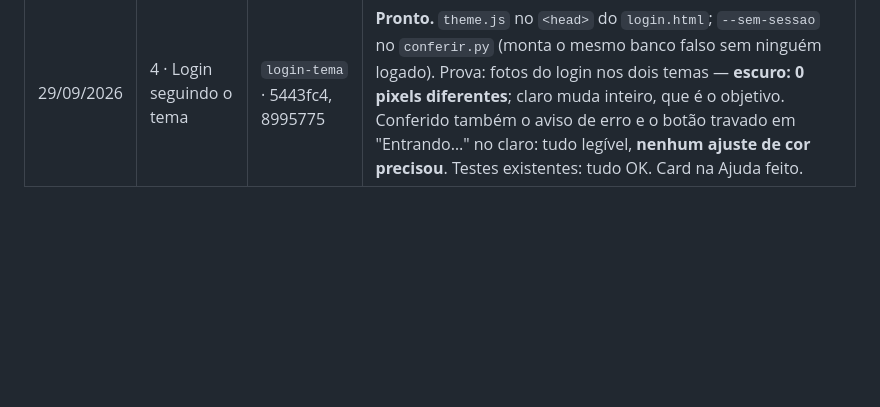
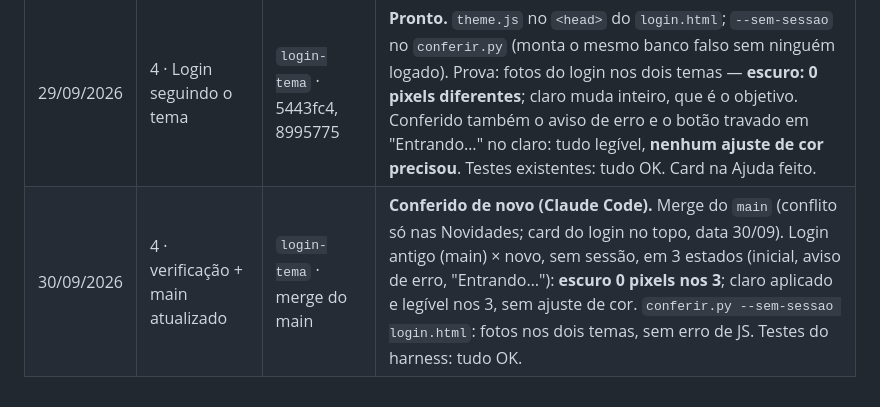
Before and after one commit to macedo-reis-contabilidade/macedo-reis-dashboards, a Markdown page: docs/FILA-CODE-2026-09-29.md, the part around the change. Rendered like a GitHub page; blank space fills up the shorter version.

Commit message:
Fila de 29/09: item 4 conferido de novo e atualizado com o main
Co-Authored-By: Claude Opus 5.5 <noreply@anthropic.com>

```diff
--- a/docs/FILA-CODE-2026-09-29.md
+++ b/docs/FILA-CODE-2026-09-29.md
@@ -132,3 +132,4 @@ login não usa). Por isso o login abre sempre escuro, mesmo pra quem escolheu o
 | Data | Item | Branch / commits | Situação / observação |
 |---|---|---|---|
 | 29/09/2026 | 4 · Login seguindo o tema | `login-tema` · 5443fc4, 8995775 | **Pronto.** `theme.js` no `<head>` do `login.html`; `--sem-sessao` no `conferir.py` (monta o mesmo banco falso sem ninguém logado). Prova: fotos do login nos dois temas — **escuro: 0 pixels diferentes**; claro muda inteiro, que é o objetivo. Conferido também o aviso de erro e o botão travado em "Entrando…" no claro: tudo legível, **nenhum ajuste de cor precisou**. Testes existentes: tudo OK. Card na Ajuda feito. |
+| 30/09/2026 | 4 · verificação + main atualizado | `login-tema` · merge do main | **Conferido de novo (Claude Code).** Merge do `main` (conflito só nas Novidades; card do login no topo, data 30/09). Login antigo (main) × novo, sem sessão, em 3 estados (inicial, aviso de erro, "Entrando…"): **escuro 0 pixels nos 3**; claro aplicado e legível nos 3, sem ajuste de cor. `conferir.py --sem-sessao login.html`: fotos nos dois temas, sem erro de JS. Testes do harness: tudo OK. |
```
